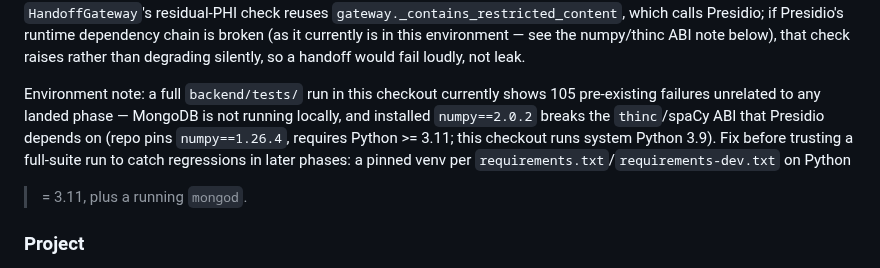
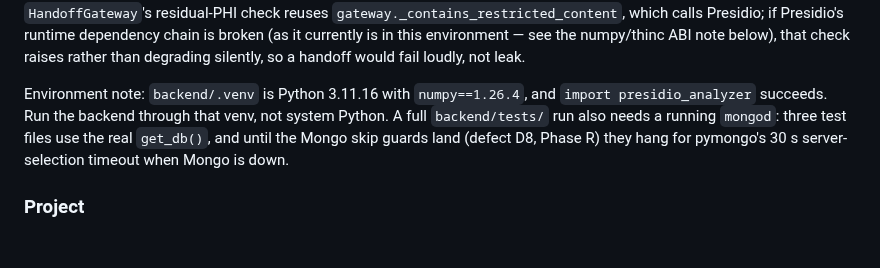
Before and after one commit to solomonsjoseph/PHI-Handling-system, a Markdown page: CLAUDE.md, the part around the change. Drawn GitHub-style; blank space fills up the shorter version.

Commit message:
docs: correct stale environment note in CLAUDE.md

```diff
--- a/CLAUDE.md
+++ b/CLAUDE.md
@@ -58,14 +58,12 @@ currently is in this environment — see the numpy/thinc ABI note below),
 that check raises rather than degrading silently, so a handoff would
 fail loudly, not leak.
 
-Environment note: a full `backend/tests/` run in this checkout currently
-shows 105 pre-existing failures unrelated to any landed phase —
-MongoDB is not running locally, and installed `numpy==2.0.2` breaks the
-`thinc`/spaCy ABI that Presidio depends on (repo pins `numpy==1.26.4`,
-requires Python >= 3.11; this checkout runs system Python 3.9). Fix
-before trusting a full-suite run to catch regressions in later phases:
-a pinned venv per `requirements.txt`/`requirements-dev.txt` on Python
->= 3.11, plus a running `mongod`.
+Environment note: `backend/.venv` is Python 3.11.16 with `numpy==1.26.4`,
+and `import presidio_analyzer` succeeds. Run the backend through that venv,
+not system Python. A full `backend/tests/` run also needs a running `mongod`:
+three test files use the real `get_db()`, and until the Mongo skip guards land
+(defect D8, Phase R) they hang for pymongo's 30 s server-selection timeout when
+Mongo is down.
 
 ### Project
 
```
